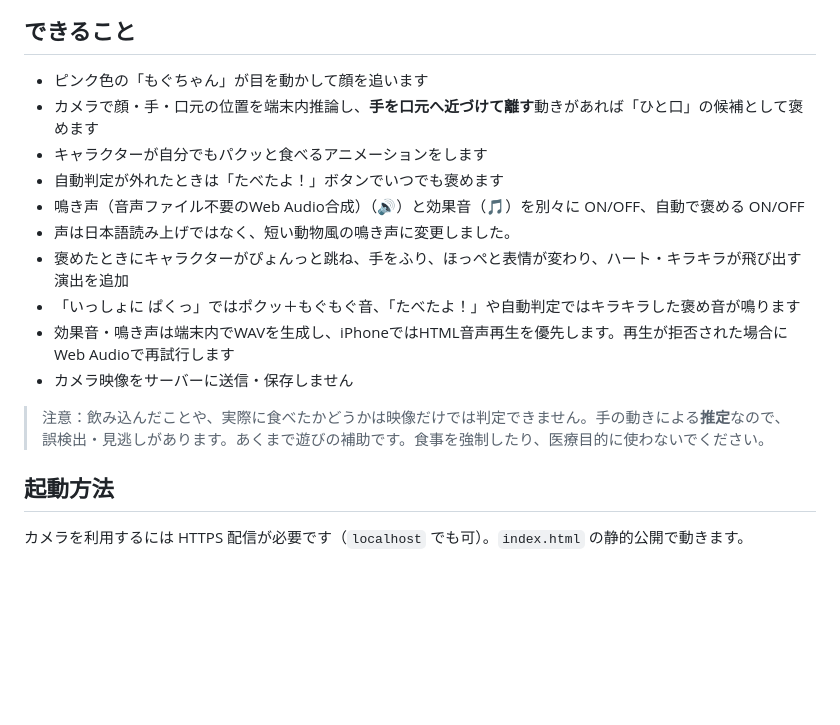
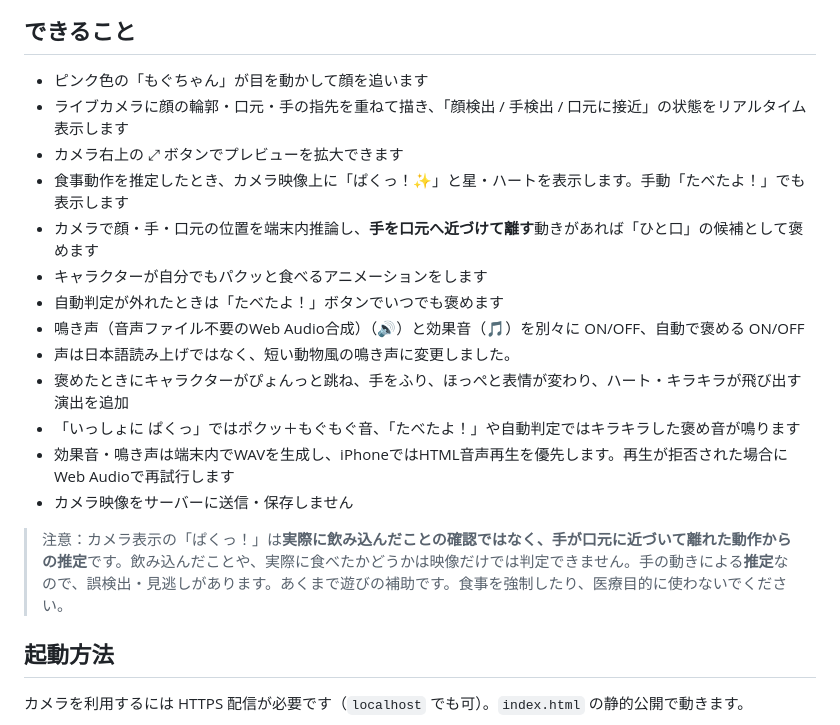
Before and after one commit to fooping-tech/mogutomo, a Markdown page: README.md, the part around the change. Rendered like a GitHub page; blank space fills up the shorter version.

Commit message:
Document camera detection labels, on-video bite effects and preview zoom

```diff
--- a/README.md
+++ b/README.md
@@ -5,6 +5,9 @@
 ## できること
 
 - ピンク色の「もぐちゃん」が目を動かして顔を追います
+- ライブカメラに顔の輪郭・口元・手の指先を重ねて描き、「顔検出 / 手検出 / 口元に接近」の状態をリアルタイム表示します
+- カメラ右上の ⤢ ボタンでプレビューを拡大できます
+- 食事動作を推定したとき、カメラ映像上に「ぱくっ！✨」と星・ハートを表示します。手動「たべたよ！」でも表示します
 - カメラで顔・手・口元の位置を端末内推論し、**手を口元へ近づけて離す**動きがあれば「ひと口」の候補として褒めます
 - キャラクターが自分でもパクッと食べるアニメーションをします
 - 自動判定が外れたときは「たべたよ！」ボタンでいつでも褒めます
@@ -15,7 +18,7 @@
 - 効果音・鳴き声は端末内でWAVを生成し、iPhoneではHTML音声再生を優先します。再生が拒否された場合にWeb Audioで再試行します
 - カメラ映像をサーバーに送信・保存しません
 
-> 注意：飲み込んだことや、実際に食べたかどうかは映像だけでは判定できません。手の動きによる**推定**なので、誤検出・見逃しがあります。あくまで遊びの補助です。食事を強制したり、医療目的に使わないでください。
+> 注意：カメラ表示の「ぱくっ！」は**実際に飲み込んだことの確認ではなく、手が口元に近づいて離れた動作からの推定**です。飲み込んだことや、実際に食べたかどうかは映像だけでは判定できません。手の動きによる**推定**なので、誤検出・見逃しがあります。あくまで遊びの補助です。食事を強制したり、医療目的に使わないでください。
 
 ## 起動方法
 
```
